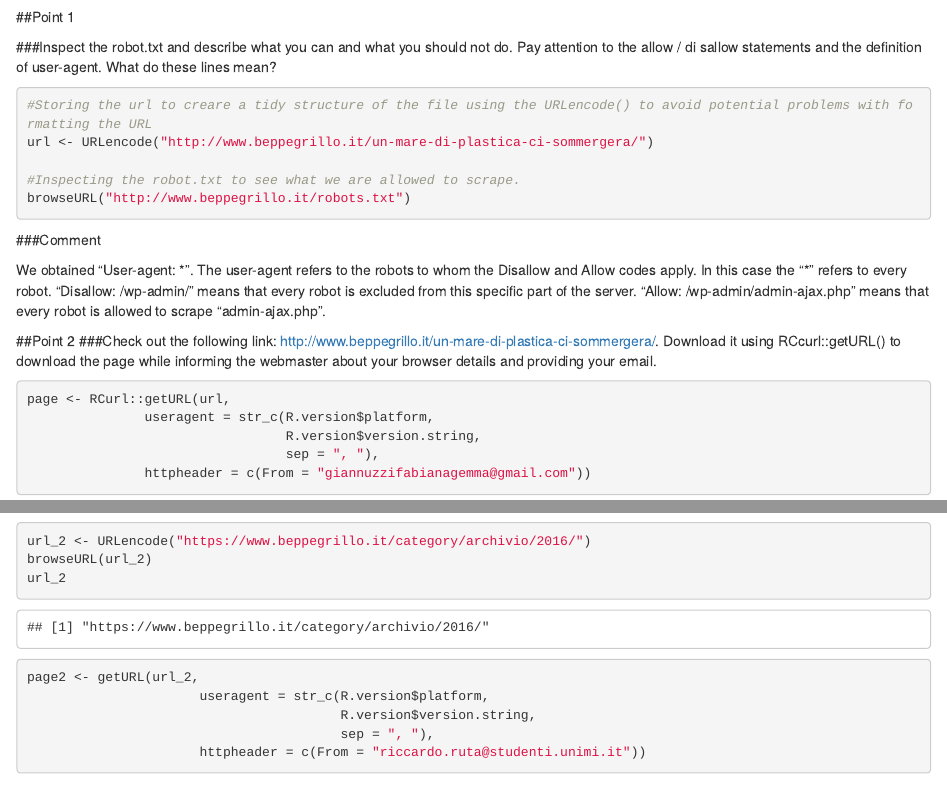
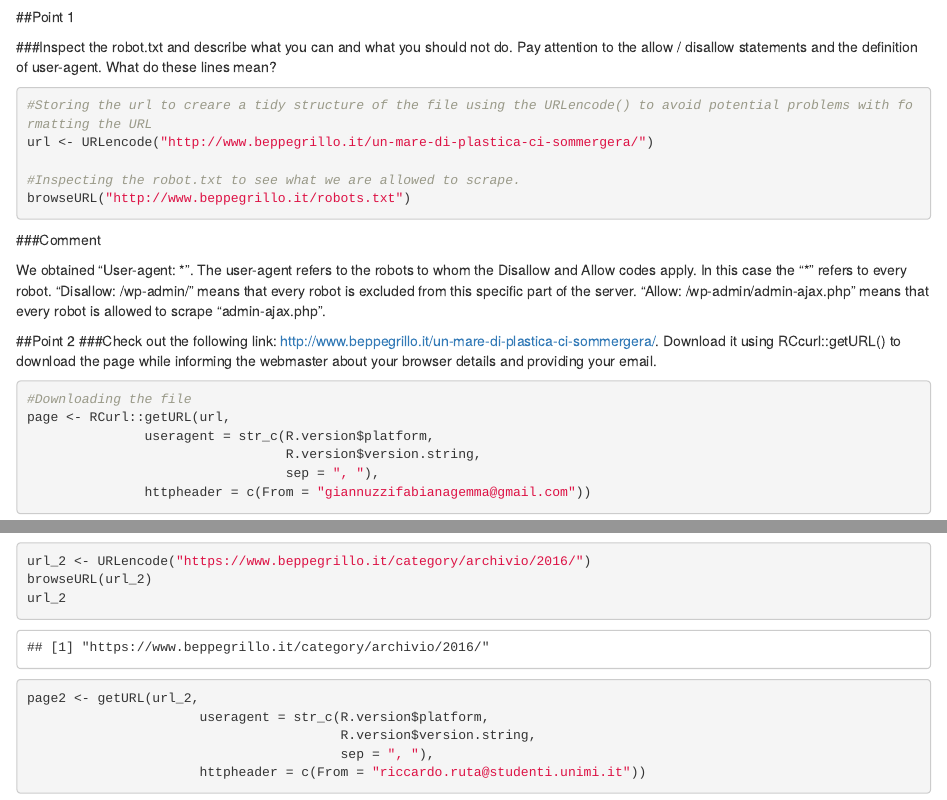
Before and after one commit to FabianaGiannuzzi/CE2-RFL-, an R Markdown document (docs/CE2_RMarkDown.Rmd): the page in a window 1100 px wide, from 720 px down, and a second part further down, joined at a grey line. Rendered offline with R 4.5, knitr and Pandoc, with nearby package versions; some code elsewhere in the file could not run offline.

Commit message:
Adding comments to point 2

````diff
--- a/docs/CE2_RMarkDown.Rmd
+++ b/docs/CE2_RMarkDown.Rmd
@@ -23,7 +23,7 @@ here::here("")
 
 ##Point 1
 
-###Inspect the robot.txt and describe what you can and what you should not do. Pay attention to the allow / di sallow statements and the definition of user-agent. What do these lines mean?
+###Inspect the robot.txt and describe what you can and what you should not do. Pay attention to the allow / disallow statements and the definition of user-agent. What do these lines mean?
 ```{r}
 #Storing the url to creare a tidy structure of the file using the URLencode() to avoid potential problems with formatting the URL
 url <- URLencode("http://www.beppegrillo.it/un-mare-di-plastica-ci-sommergera/")
@@ -42,6 +42,8 @@ We obtained "User-agent: \*". The user-agent refers to the robots to whom the Di
 ###Check out the following link: http://www.beppegrillo.it/un-mare-di-plastica-ci-sommergera/. Download it using RCcurl::getURL() to download the page while informing the webmaster about your browser details and providing your email.
 
 ```{r}
+
+#Downloading the file
 page <- RCurl::getURL(url,
                useragent = str_c(R.version$platform,
                                  R.version$version.string,
````
Also changed, not shown: src/Point_1.R (+5 -2 lines), docs/CE2_RMarkDown.Rmd (2 more changed lines).
